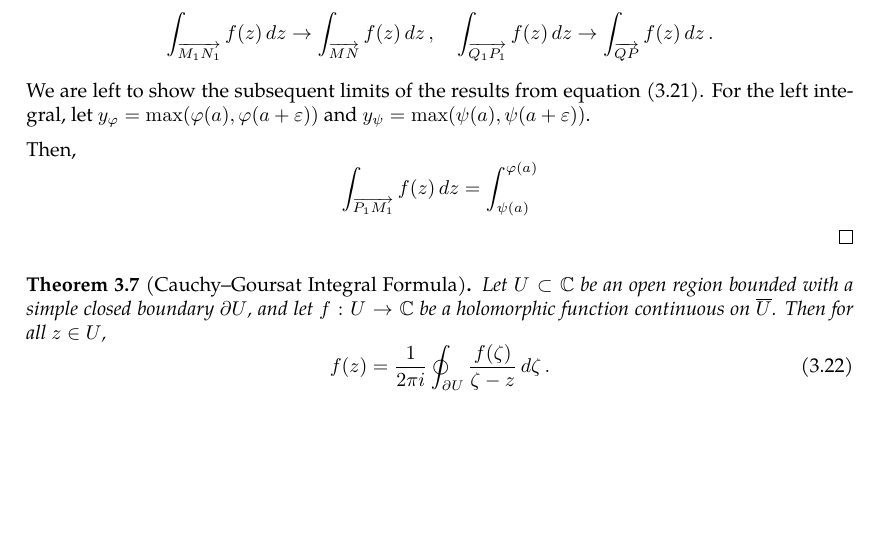
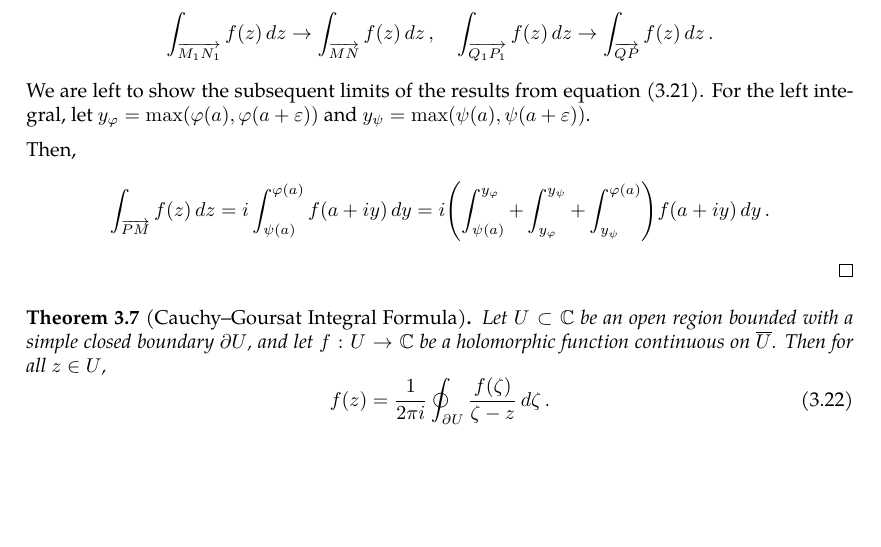
Before and after one commit to slipperking/complex-analysis-latex, a LaTeX document (main.tex): part of page 23 of 23, cut so that both start at the same text. Compiled offline with pdfLaTeX.

Commit message:
overleaf_to_git (Sat May 24 20:55:30 2025 -0700): update main.tex from r4724 to r4732

```diff
--- a/main.tex
+++ b/main.tex
@@ -638,7 +638,7 @@ When Cauchy famously published \autoref{thm:cauchyintegralformula} and \autoref{
     Then letting \(\varepsilon\to0\), for the same reason as equation \eqref{eq:cauchygoursattheorem_innerinnerverticaltoouterinnervertical}, equations \eqref{eq:cauchygoursattheorem_innerinnerhorizontaltoouterinnerhorizontal1} and \eqref{eq:cauchygoursattheorem_innerinnerhorizontaltoouterinnerhorizontal2} yield \[\int_{\overrightarrow{M_1N_1}}f(z)\ddz\to \int_{\overrightarrow{MN}}f(z)\ddz,\quad\int_{\overrightarrow{Q_1P_1}}f(z)\ddz\to \int_{\overrightarrow{QP}}f(z)\ddz.\]
     We are left to show the subsequent limits of the results from equation \eqref{eq:cauchygoursattheorem_innerinnerverticaltoouterinnervertical}. For the left integral, let \(y_{\varphi}=\max\paren{\varphi(a),\varphi\paren{a+\varepsilon}}\) and \(y_{\psi}=\max\paren{\psi(a),\psi\paren{a+\varepsilon}}\).
 
-    Then, \[\int_{\overrightarrow{P_1M_1}}f(z)\ddz=\int_{\psi(a)}^{\varphi(a)}\]
+    Then, \[\int_{\overrightarrow{PM}}f(z)\ddz=i\int_{\psi(a)}^{\varphi(a)}f\paren{a+iy}\ddy=i\paren{\int_{\psi(a)}^{y_\varphi}+\int_{y_\varphi}^{y_\psi}+\int_{y_\psi}^{\varphi(a)}}f(a+iy)\ddy.\]
 \end{proof}
 \begin{theorem}[Cauchy--Goursat Integral Formula]\label{thm:cauchygoursatformula}
     Let \(U\subset\mathbb{C}\) be an open region bounded with a simple closed boundary \(\partial U \), and let \(f:U\to\mathbb{C}\) be a holomorphic function continuous on \(\overline{U}\). Then for all \(z\in U\),
```
